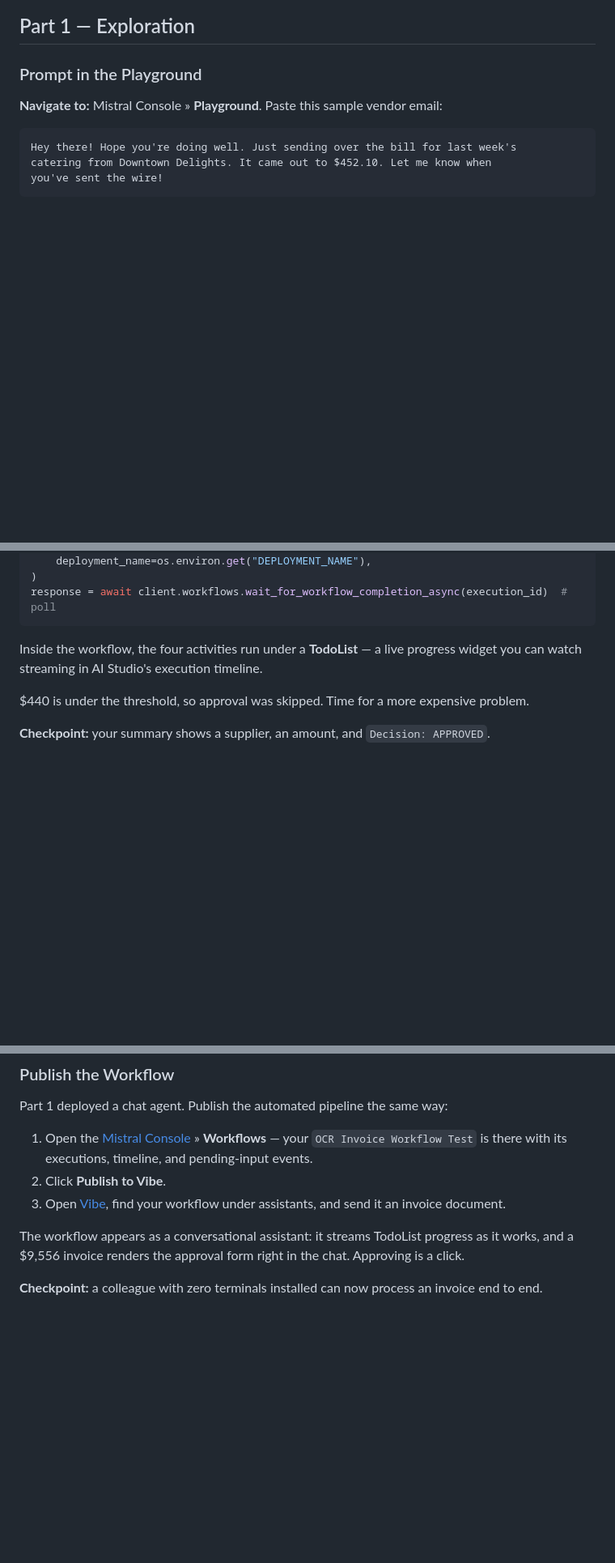
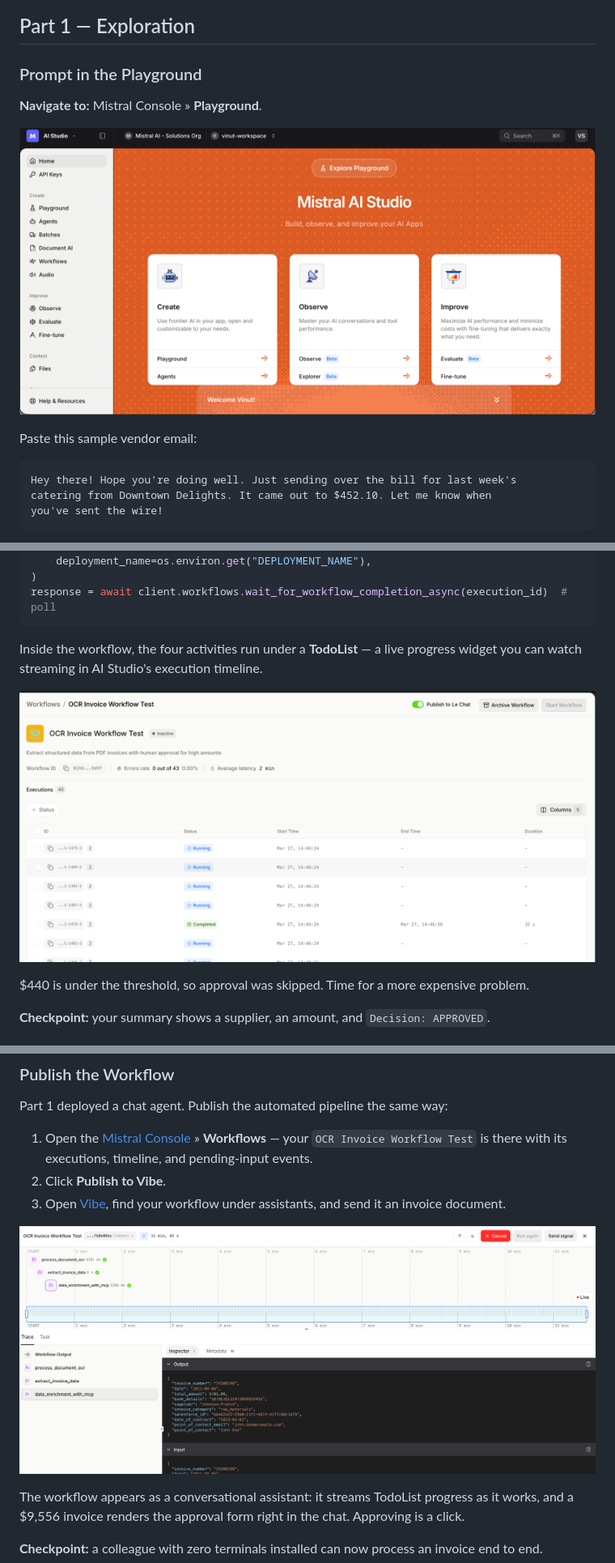
Before and after one commit to vinitshetty/mistral-devguides, a Markdown page: invoice-automation-lab/index.md, 3 parts joined by grey strips. Shown at 81% size. GitHub-like rendering; pictures changed too: invoice-automation-lab/assets/ai-studio-home.png (added), invoice-automation-lab/assets/studio-execution-timeline.png (added), invoice-automation-lab/assets/studio-workflow-executions.png (added); blank space fills up the shorter version.

Commit message:
Insert AI Studio screenshots as thin previews in the guide
AI Studio home (Part 1, Playground), execution timeline (Run the Full
Pipeline), and workflow executions with publish action (Publish the
Workflow). Optimized to 1600px; rendered as compact previews with
lightbox per house style 7.9.

````diff
--- a/invoice-automation-lab/index.md
+++ b/invoice-automation-lab/index.md
@@ -78,7 +78,11 @@ Part 2: the pipeline below — four activities, one human gate, wired end to end
 
 ### Prompt in the Playground
 
-**Navigate to:** Mistral Console » **Playground**. Paste this sample vendor email:
+**Navigate to:** Mistral Console » **Playground**.
+
+![AI Studio home with the Playground highlighted](assets/ai-studio-home.png)
+
+Paste this sample vendor email:
 
 ```
 Hey there! Hope you're doing well. Just sending over the bill for last week's
@@ -294,6 +298,8 @@ response = await client.workflows.wait_for_workflow_completion_async(execution_i
 Inside the workflow, the four activities run under a **TodoList** — a live
 progress widget you can watch streaming in AI Studio's execution timeline.
 
+![Execution timeline in AI Studio: OCR, extraction, enrichment](assets/studio-execution-timeline.png)
+
 $440 is under the threshold, so approval was skipped. Time for a more expensive
 problem.
 
@@ -388,6 +394,8 @@ Part 1 deployed a chat agent. Publish the automated pipeline the same way:
 3. Open [Vibe](https://vibe.mistral.ai/), find your workflow under
    assistants, and send it an invoice document.
 
+![The workflow in AI Studio: executions and the publish action](assets/studio-workflow-executions.png)
+
 The workflow appears as a conversational assistant: it streams TodoList
 progress as it works, and a $9,556 invoice renders the approval form right in
 the chat. Approving is a click.
````
Also changed, not shown: 1 other file.
